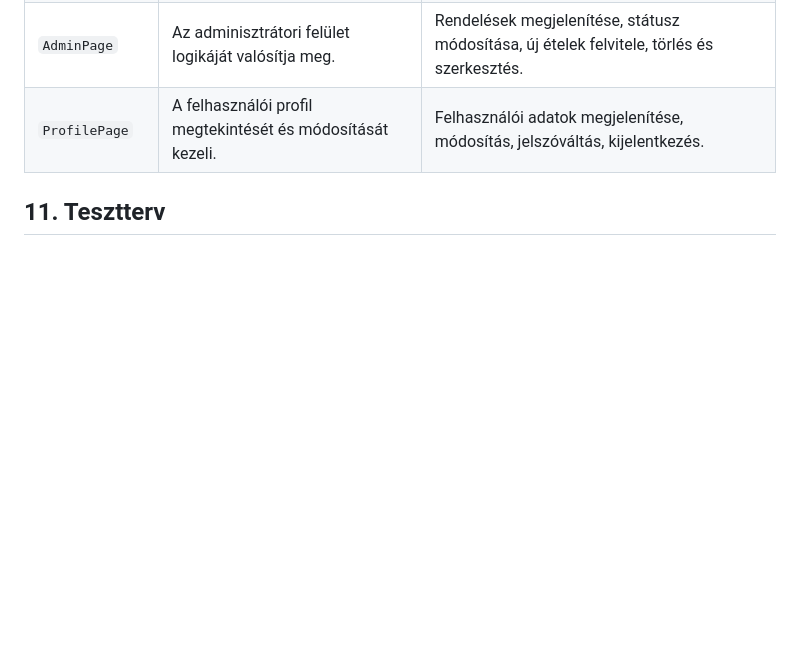
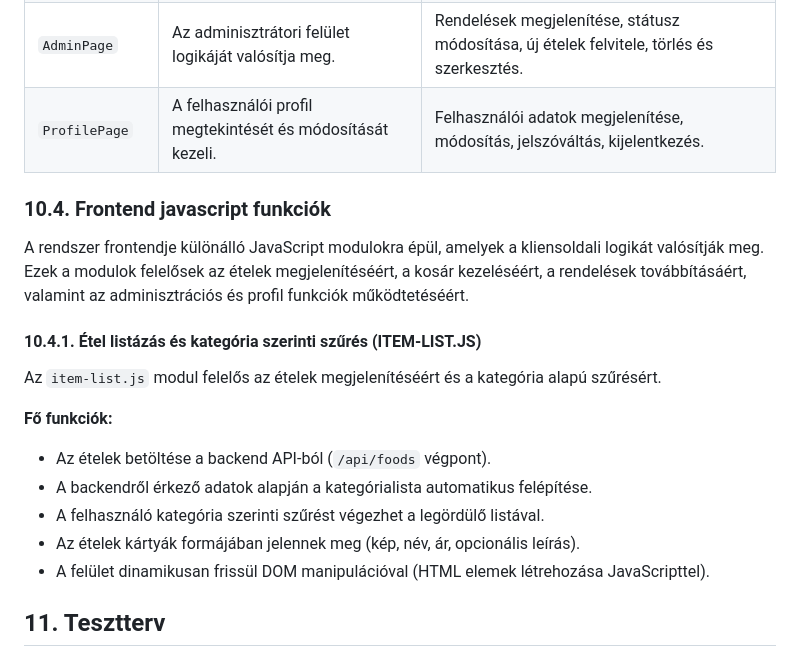
Before and after one commit to KKondor/2025-szfm-big-project, a Markdown page: docs/rendszerterv.md, the part around the change. Drawn GitHub-style; blank space fills up the shorter version.

Commit message:
Add system design section for frontend JavaScript and food listing

```diff
--- a/docs/rendszerterv.md
+++ b/docs/rendszerterv.md
@@ -935,6 +935,23 @@ Felhasználó jogosultságának (szerepkörének) módosítása. **(Admin jogosu
 | `AdminPage` | Az adminisztrátori felület logikáját valósítja meg. | Rendelések megjelenítése, státusz módosítása, új ételek felvitele, törlés és szerkesztés. |
 | `ProfilePage` | A felhasználói profil megtekintését és módosítását kezeli. | Felhasználói adatok megjelenítése, módosítás, jelszóváltás, kijelentkezés. |
 
+### 10.4. Frontend javascript funkciók
+
+A rendszer frontendje különálló JavaScript modulokra épül, amelyek a kliensoldali logikát valósítják meg.
+Ezek a modulok felelősek az ételek megjelenítéséért, a kosár kezeléséért, a rendelések továbbításáért, valamint az adminisztrációs és profil funkciók működtetéséért.
+
+#### 10.4.1. Étel listázás és kategória szerinti szűrés (ITEM-LIST.JS)
+
+Az `item-list.js` modul felelős az ételek megjelenítéséért és a kategória alapú szűrésért.
+
+**Fő funkciók:**
+
+- Az ételek betöltése a backend API-ból (`/api/foods` végpont).
+- A backendről érkező adatok alapján a kategórialista automatikus felépítése.
+- A felhasználó kategória szerinti szűrést végezhet a legördülő listával.
+- Az ételek kártyák formájában jelennek meg (kép, név, ár, opcionális leírás).
+- A felület dinamikusan frissül DOM manipulációval (HTML elemek létrehozása JavaScripttel).
+
 ## 11. Tesztterv
 
 A tesztelés célja a rendszer funkcionalitásának, megbízhatóságának és biztonságának ellenőrzése.
```
